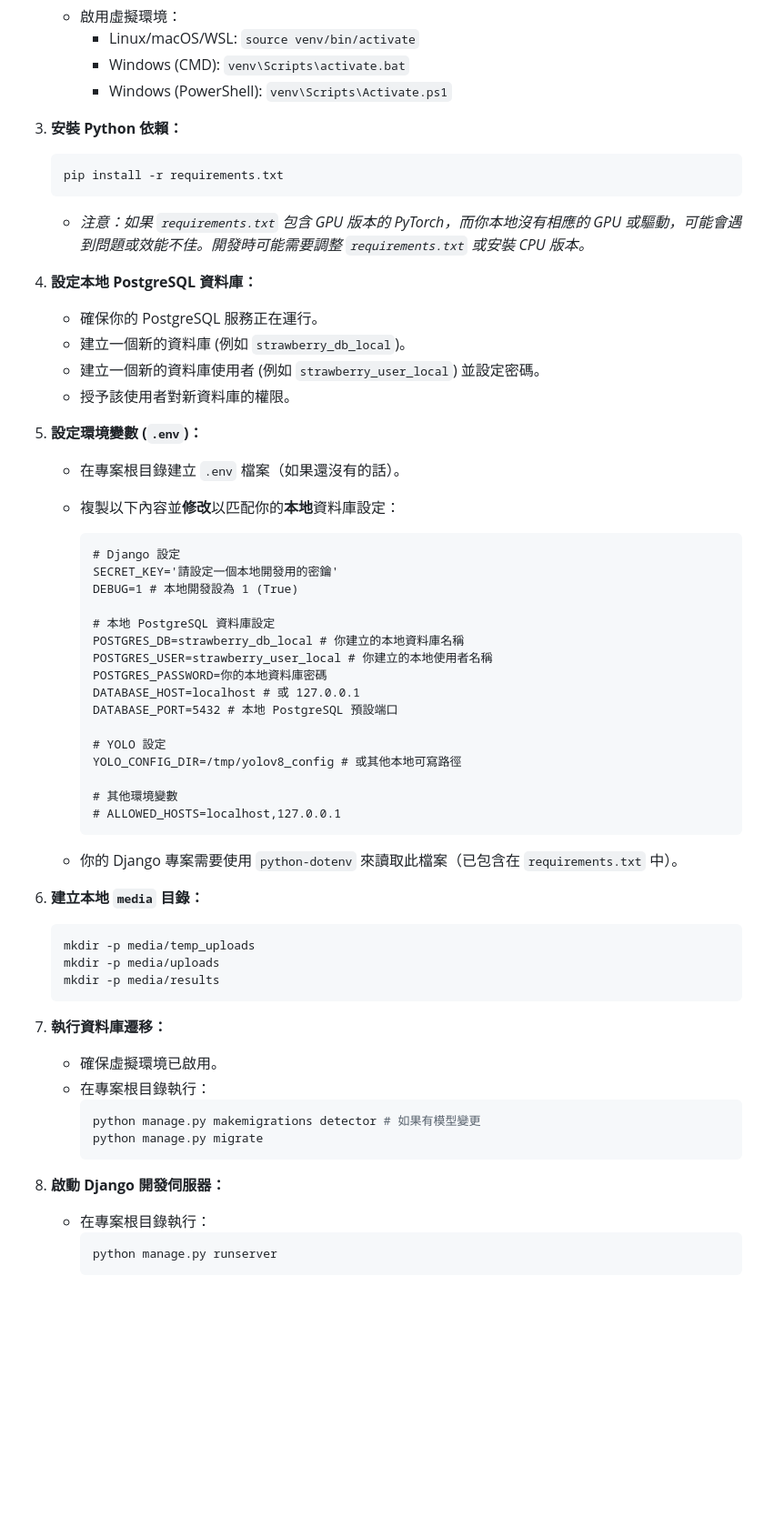
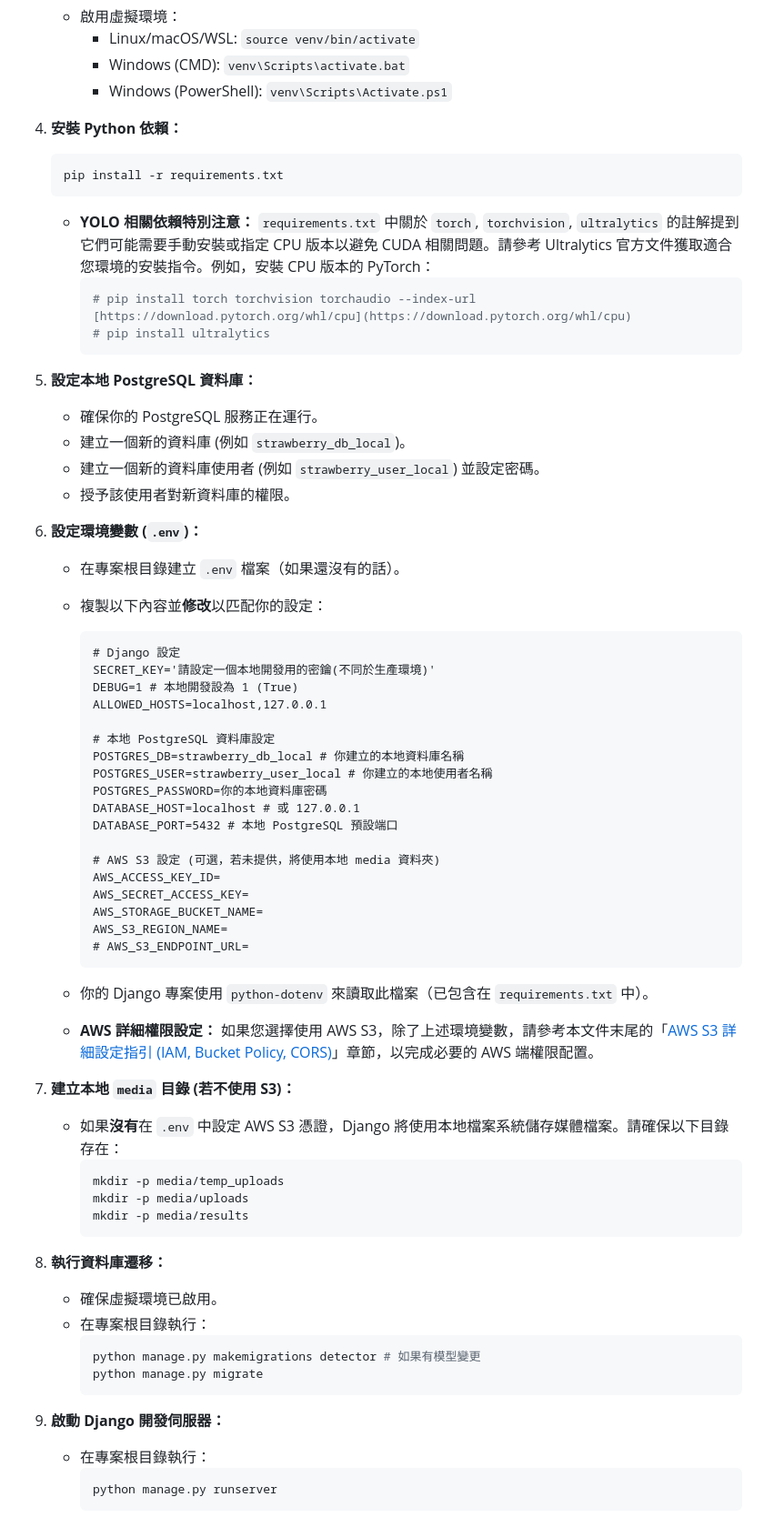
Before and after one commit to Nick921003/StrawberryDetect_Web, a Markdown page: README.md, the part around one of its changes. Shown at 91% size. GitHub-like rendering; blank space fills up the shorter version.

````diff
--- a/README.md
+++ b/README.md
@@ -129,26 +150,31 @@
         * Windows (CMD): `venv\Scripts\activate.bat`
         * Windows (PowerShell): `venv\Scripts\Activate.ps1`
 
-3.  **安裝 Python 依賴：**
+4.  **安裝 Python 依賴：**
     ```bash
     pip install -r requirements.txt
     ```
-    * *注意：如果 `requirements.txt` 包含 GPU 版本的 PyTorch，而你本地沒有相應的 GPU 或驅動，可能會遇到問題或效能不佳。開發時可能需要調整 `requirements.txt` 或安裝 CPU 版本。*
+    * **YOLO 相關依賴特別注意：** `requirements.txt` 中關於 `torch`, `torchvision`, `ultralytics` 的註解提到它們可能需要手動安裝或指定 CPU 版本以避免 CUDA 相關問題。請參考 Ultralytics 官方文件獲取適合您環境的安裝指令。例如，安裝 CPU 版本的 PyTorch：
+        ```bash
+        # pip install torch torchvision torchaudio --index-url [https://download.pytorch.org/whl/cpu](https://download.pytorch.org/whl/cpu)
+        # pip install ultralytics
+        ```
 
-4.  **設定本地 PostgreSQL 資料庫：**
+5.  **設定本地 PostgreSQL 資料庫：**
     * 確保你的 PostgreSQL 服務正在運行。
     * 建立一個新的資料庫 (例如 `strawberry_db_local`)。
     * 建立一個新的資料庫使用者 (例如 `strawberry_user_local`) 並設定密碼。
     * 授予該使用者對新資料庫的權限。
 
-5.  **設定環境變數 (`.env`)：**
+6.  **設定環境變數 (`.env`)：**
     * 在專案根目錄建立 `.env` 檔案（如果還沒有的話）。
-    * 複製以下內容並**修改**以匹配你的**本地**資料庫設定：
+    * 複製以下內容並**修改**以匹配你的設定：
 
         ```dotenv
         # Django 設定
-        SECRET_KEY='請設定一個本地開發用的密鑰'
+        SECRET_KEY='請設定一個本地開發用的密鑰(不同於生產環境)'
         DEBUG=1 # 本地開發設為 1 (True)
+        ALLOWED_HOSTS=localhost,127.0.0.1
 
         # 本地 PostgreSQL 資料庫設定
         POSTGRES_DB=strawberry_db_local # 你建立的本地資料庫名稱
@@ -157,22 +183,25 @@
         DATABASE_HOST=localhost # 或 127.0.0.1
         DATABASE_PORT=5432 # 本地 PostgreSQL 預設端口
 
-        # YOLO 設定
-        YOLO_CONFIG_DIR=/tmp/yolov8_config # 或其他本地可寫路徑
+        # AWS S3 設定 (可選，若未提供，將使用本地 media 資料夾)
+        AWS_ACCESS_KEY_ID=
+        AWS_SECRET_ACCESS_KEY=
+        AWS_STORAGE_BUCKET_NAME=
+        AWS_S3_REGION_NAME=
+        # AWS_S3_ENDPOINT_URL=
+        ```
+    * 你的 Django 專案使用 `python-dotenv` 來讀取此檔案（已包含在 `requirements.txt` 中）。
+    * **AWS 詳細權限設定：** 如果您選擇使用 AWS S3，除了上述環境變數，請參考本文件末尾的「[AWS S3 詳細設定指引 (IAM, Bucket Policy, CORS)](#aws-s3-詳細設定指引-iam-bucket-policy-cors)」章節，以完成必要的 AWS 端權限配置。
 
-        # 其他環境變數
-        # ALLOWED_HOSTS=localhost,127.0.0.1
+7.  **建立本地 `media` 目錄 (若不使用 S3)：**
+    * 如果**沒有**在 `.env` 中設定 AWS S3 憑證，Django 將使用本地檔案系統儲存媒體檔案。請確保以下目錄存在：
+        ```bash
+        mkdir -p media/temp_uploads
+        mkdir -p media/uploads
+        mkdir -p media/results
         ```
-    * 你的 Django 專案需要使用 `python-dotenv` 來讀取此檔案（已包含在 `requirements.txt` 中）。
 
-6.  **建立本地 `media` 目錄：**
-    ```bash
-    mkdir -p media/temp_uploads
-    mkdir -p media/uploads
-    mkdir -p media/results
-    ```
-
-7.  **執行資料庫遷移：**
+8.  **執行資料庫遷移：**
     * 確保虛擬環境已啟用。
     * 在專案根目錄執行：
         ```bash
@@ -180,7 +209,7 @@
         python manage.py migrate
         ```
 
-8.  **啟動 Django 開發伺服器：**
+9.  **啟動 Django 開發伺服器：**
     * 在專案根目錄執行：
         ```bash
         python manage.py runserver
````
Also changed, not shown: other parts of README.md (+98 -32 lines).
